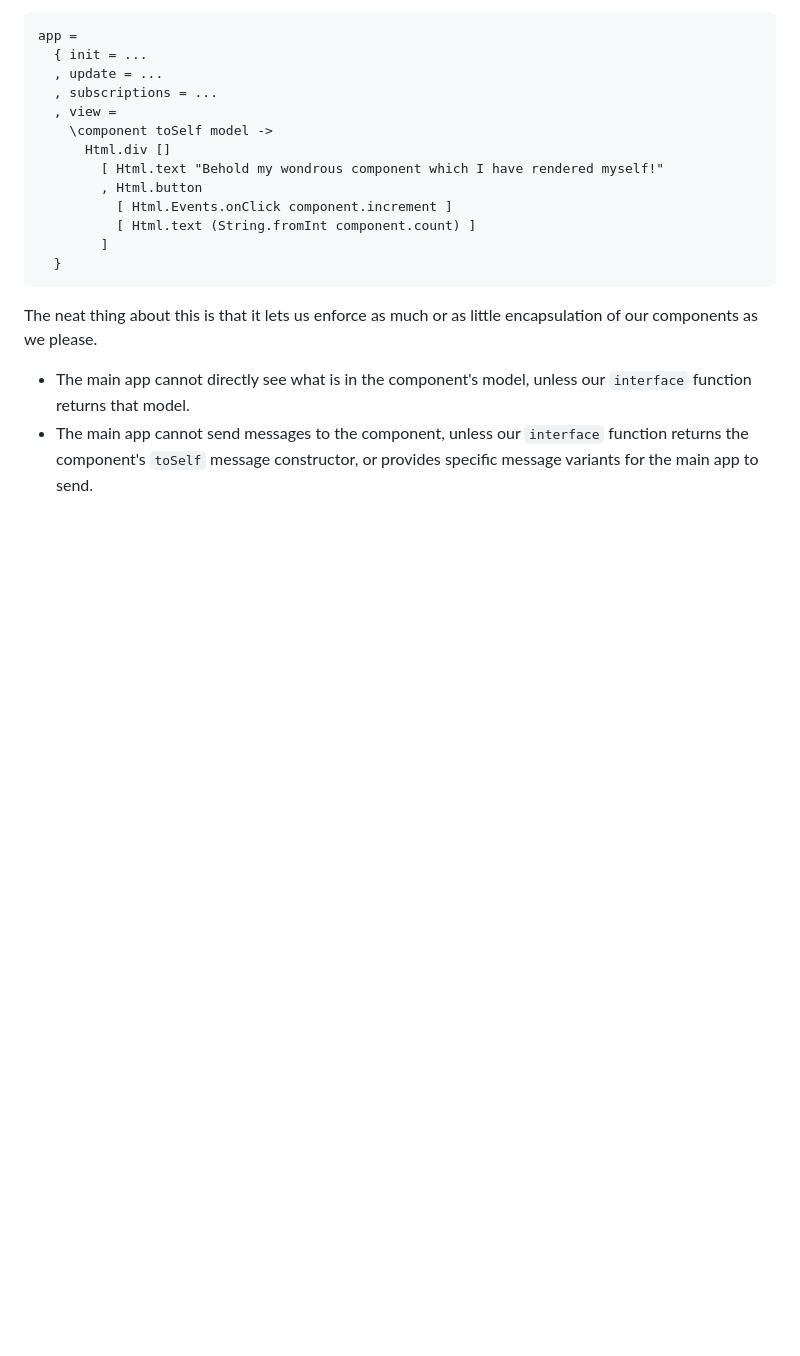
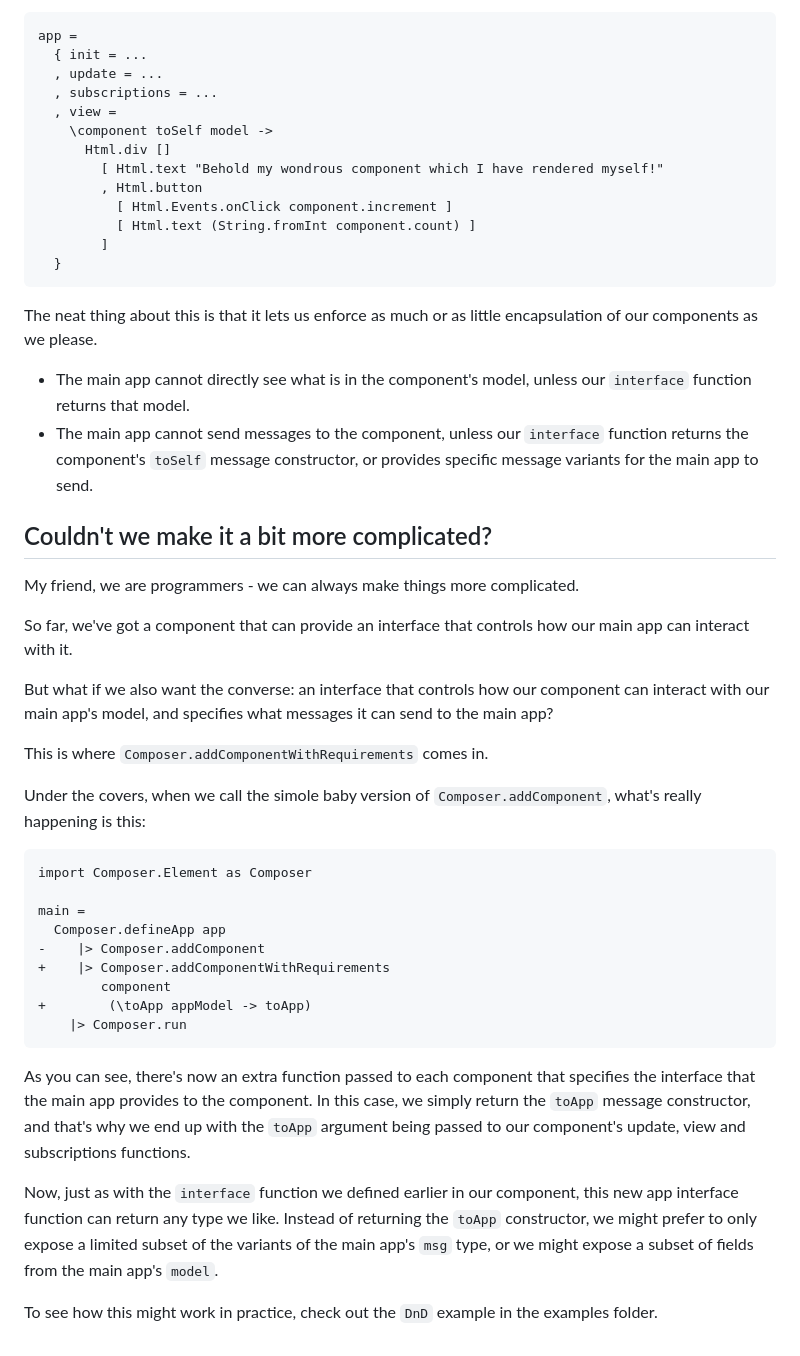
Before and after one commit to edkelly303/elm-composer, a Markdown page: README.md, the part around the change. Rendered like a GitHub page; blank space fills up the shorter version.

````diff
--- a/README.md
+++ b/README.md
@@ -177,3 +177,33 @@ app =
 The neat thing about this is that it lets us enforce as much or as little encapsulation of our components as we please.
 - The main app cannot directly see what is in the component's model, unless our `interface` function returns that model.
 - The main app cannot send messages to the component, unless our `interface` function returns the component's `toSelf` message constructor, or provides specific message variants for the main app to send.
+
+## Couldn't we make it a bit more complicated?
+
+My friend, we are programmers - we can always make things more complicated.
+
+So far, we've got a component that can provide an interface that controls how our main app can interact with it.
+
+But what if we also want the converse: an interface that controls how our component can interact with our main app's model, and specifies what messages it can send to the main app?
+
+This is where `Composer.addComponentWithRequirements` comes in.
+
+Under the covers, when we call the simole baby version of `Composer.addComponent`, what's really happening is this:
+
+```diff
+import Composer.Element as Composer
+
+main =
+  Composer.defineApp app
+-    |> Composer.addComponent
++    |> Composer.addComponentWithRequirements
+        component
++        (\toApp appModel -> toApp)
+    |> Composer.run
+```
+
+As you can see, there's now an extra function passed to each component that specifies the interface that the main app provides to the component. In this case, we simply return the `toApp` message constructor, and that's why we end up with the `toApp` argument being passed to our component's update, view and subscriptions functions.
+
+Now, just as with the `interface` function we defined earlier in our component, this new app interface function can return any type we like. Instead of returning the `toApp` constructor, we might prefer to only expose a limited subset of the variants of the main app's `msg` type, or we might expose a subset of fields from the main app's `model`.
+
+To see how this might work in practice, check out the `DnD` example in the examples folder.
````
